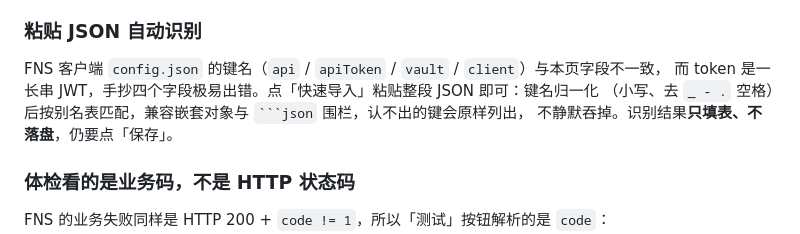
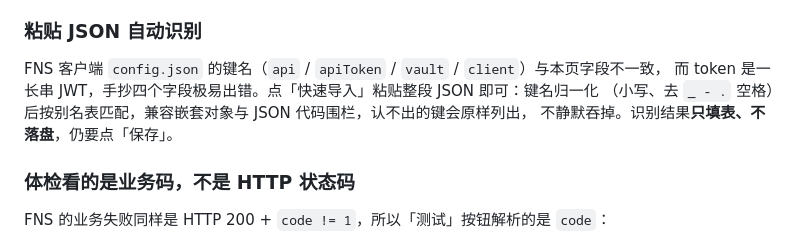
Before and after one commit to dpkg-s/ai-memory-web, a Markdown page: README.md, the part around the change. GitHub-like rendering.

Commit message:
docs: 修正行内代码与代码围栏混排

````diff
--- a/README.md
+++ b/README.md
@@ -205,7 +205,7 @@ token 或账号登录 —— 后者等于局域网内任何人都能打开调试
 
 FNS 客户端 `config.json` 的键名（`api` / `apiToken` / `vault` / `client`）与本页字段不一致，
 而 token 是一长串 JWT，手抄四个字段极易出错。点「快速导入」粘贴整段 JSON 即可：键名归一化
-（小写、去 `_ - .` 空格）后按别名表匹配，兼容嵌套对象与 ` ```json ` 围栏，认不出的键会原样列出，
+（小写、去 `_ - .` 空格）后按别名表匹配，兼容嵌套对象与 JSON 代码围栏，认不出的键会原样列出，
 不静默吞掉。识别结果**只填表、不落盘**，仍要点「保存」。
 
 ### 体检看的是业务码，不是 HTTP 状态码
````
